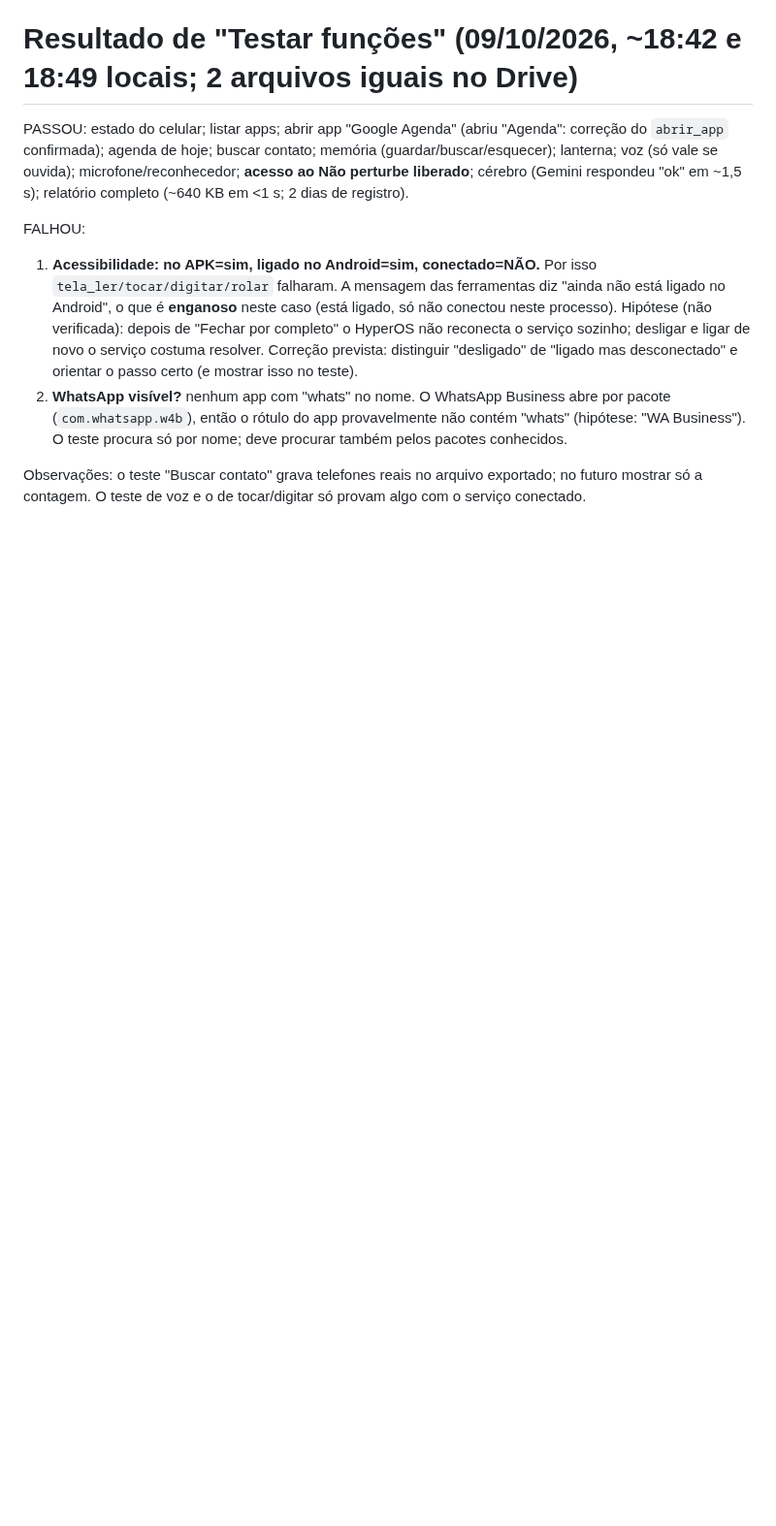
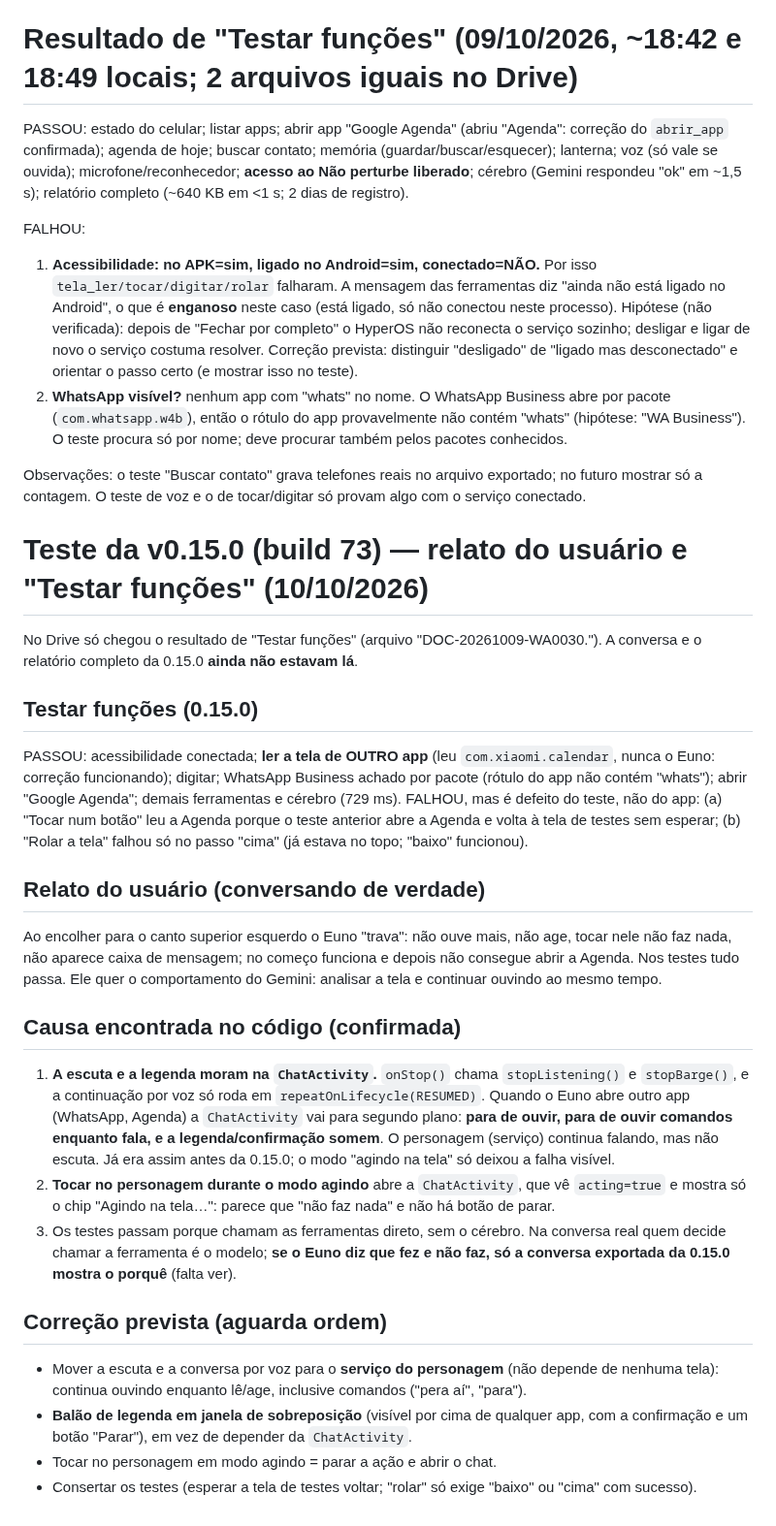
Before and after one commit to JoctaEng/PROJETO-JARVIS-ANDROID, a Markdown page: docs/TESTE-V0.14.0.md, the part around the change. Shown at 97% size. Rendered like a GitHub page; blank space fills up the shorter version.

Commit message:
docs: analise do teste da 0.15.0 e causa de o Euno nao ouvir ao agir (escuta presa a ChatActivity), pedido 44
Co-Authored-By: Claude Sonnet 5.5 <noreply@anthropic.com>
Claude-Session: https://claude.ai/code/session_01WJAnXCPXwfWoP7eTqpZ9QE

```diff
--- a/docs/TESTE-V0.14.0.md
+++ b/docs/TESTE-V0.14.0.md
@@ -29,3 +29,25 @@ FALHOU:
 2. **WhatsApp visível?** nenhum app com "whats" no nome. O WhatsApp Business abre por pacote (`com.whatsapp.w4b`), então o rótulo do app provavelmente não contém "whats" (hipótese: "WA Business"). O teste procura só por nome; deve procurar também pelos pacotes conhecidos.
 
 Observações: o teste "Buscar contato" grava telefones reais no arquivo exportado; no futuro mostrar só a contagem. O teste de voz e o de tocar/digitar só provam algo com o serviço conectado.
+
+# Teste da v0.15.0 (build 73) — relato do usuário e "Testar funções" (10/10/2026)
+
+No Drive só chegou o resultado de "Testar funções" (arquivo "DOC-20261009-WA0030."). A conversa e o relatório completo da 0.15.0 **ainda não estavam lá**.
+
+## Testar funções (0.15.0)
+PASSOU: acessibilidade conectada; **ler a tela de OUTRO app** (leu `com.xiaomi.calendar`, nunca o Euno: correção funcionando); digitar; WhatsApp Business achado por pacote (rótulo do app não contém "whats"); abrir "Google Agenda"; demais ferramentas e cérebro (729 ms).
+FALHOU, mas é defeito do teste, não do app: (a) "Tocar num botão" leu a Agenda porque o teste anterior abre a Agenda e volta à tela de testes sem esperar; (b) "Rolar a tela" falhou só no passo "cima" (já estava no topo; "baixo" funcionou).
+
+## Relato do usuário (conversando de verdade)
+Ao encolher para o canto superior esquerdo o Euno "trava": não ouve mais, não age, tocar nele não faz nada, não aparece caixa de mensagem; no começo funciona e depois não consegue abrir a Agenda. Nos testes tudo passa. Ele quer o comportamento do Gemini: analisar a tela e continuar ouvindo ao mesmo tempo.
+
+## Causa encontrada no código (confirmada)
+1. **A escuta e a legenda moram na `ChatActivity`.** `onStop()` chama `stopListening()` e `stopBarge()`, e a continuação por voz só roda em `repeatOnLifecycle(RESUMED)`. Quando o Euno abre outro app (WhatsApp, Agenda) a `ChatActivity` vai para segundo plano: **para de ouvir, para de ouvir comandos enquanto fala, e a legenda/confirmação somem**. O personagem (serviço) continua falando, mas não escuta. Já era assim antes da 0.15.0; o modo "agindo na tela" só deixou a falha visível.
+2. **Tocar no personagem durante o modo agindo** abre a `ChatActivity`, que vê `acting=true` e mostra só o chip "Agindo na tela…": parece que "não faz nada" e não há botão de parar.
+3. Os testes passam porque chamam as ferramentas direto, sem o cérebro. Na conversa real quem decide chamar a ferramenta é o modelo; **se o Euno diz que fez e não faz, só a conversa exportada da 0.15.0 mostra o porquê** (falta ver).
+
+## Correção prevista (aguarda ordem)
+- Mover a escuta e a conversa por voz para o **serviço do personagem** (não depende de nenhuma tela): continua ouvindo enquanto lê/age, inclusive comandos ("pera aí", "para").
+- **Balão de legenda em janela de sobreposição** (visível por cima de qualquer app, com a confirmação e um botão "Parar"), em vez de depender da `ChatActivity`.
+- Tocar no personagem em modo agindo = parar a ação e abrir o chat.
+- Consertar os testes (esperar a tela de testes voltar; "rolar" só exige "baixo" ou "cima" com sucesso).
```
Also changed, not shown: docs/PEDIDOS-DO-USUARIO.md (+1 -0 lines).
